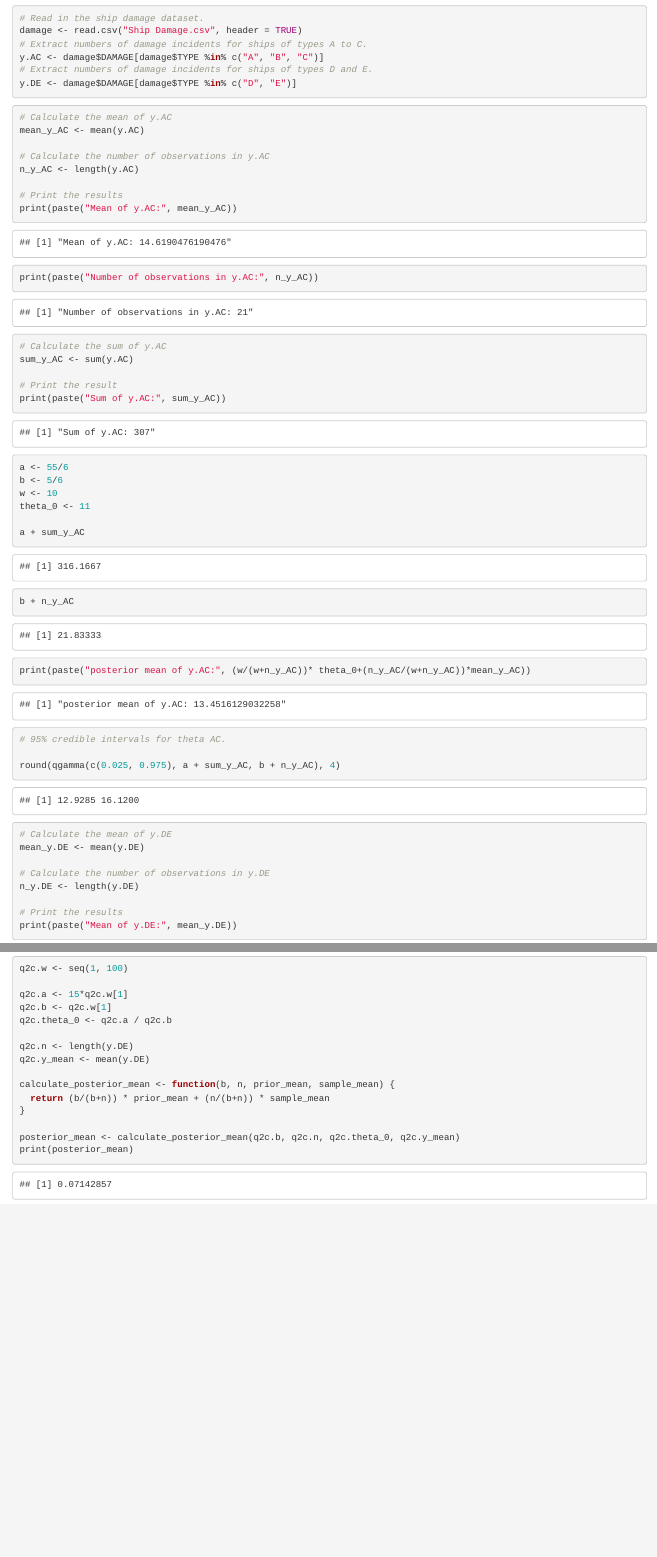
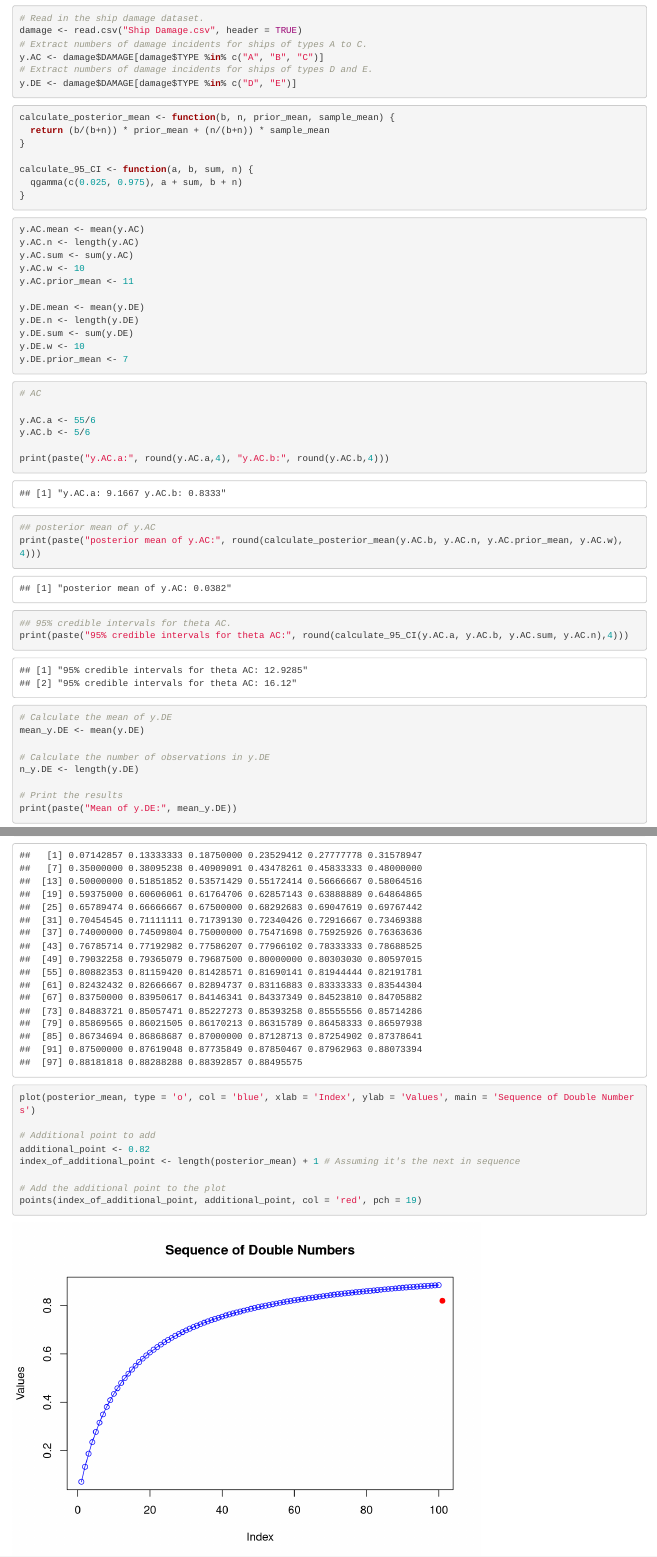
Before and after one commit to felixzhao/STAT452, an R Markdown document (Assignments/2/VUW_STAT452_Assn2_Q2.Rmd): the page in a window 1100 px wide, from 180 px down, and a second part further down, joined at a grey line. Rendered offline with R 4.5, knitr and Pandoc, with nearby package versions; some code elsewhere in the file could not run offline.

Commit message:
refine code

````diff
--- a/Assignments/2/VUW_STAT452_Assn2_Q2.Rmd
+++ b/Assignments/2/VUW_STAT452_Assn2_Q2.Rmd
@@ -21,37 +21,44 @@ y.AC <- damage$DAMAGE[damage$TYPE %in% c("A", "B", "C")]
 y.DE <- damage$DAMAGE[damage$TYPE %in% c("D", "E")]
 ```
 
-```{r}
-# Calculate the mean of y.AC
-mean_y_AC <- mean(y.AC)
+```{r functions}
+calculate_posterior_mean <- function(b, n, prior_mean, sample_mean) {
+  return (b/(b+n)) * prior_mean + (n/(b+n)) * sample_mean
+}
 
-# Calculate the number of observations in y.AC
-n_y_AC <- length(y.AC)
+calculate_95_CI <- function(a, b, sum, n) {
+  qgamma(c(0.025, 0.975), a + sum, b + n)
+}
+```
 
-# Print the results
-print(paste("Mean of y.AC:", mean_y_AC))
-print(paste("Number of observations in y.AC:", n_y_AC))
-# Calculate the sum of y.AC
-sum_y_AC <- sum(y.AC)
+```{r global variables}
+y.AC.mean <- mean(y.AC)
+y.AC.n <- length(y.AC)
+y.AC.sum <- sum(y.AC)
+y.AC.w <- 10
+y.AC.prior_mean <- 11
 
-# Print the result
-print(paste("Sum of y.AC:", sum_y_AC))
+y.DE.mean <- mean(y.DE)
+y.DE.n <- length(y.DE)
+y.DE.sum <- sum(y.DE)
+y.DE.w <- 10
+y.DE.prior_mean <- 7
+```
 
-a <- 55/6
-b <- 5/6
-w <- 10
-theta_0 <- 11
+```{r Q2a & b}
 
-a + sum_y_AC
+# AC
 
-b + n_y_AC
+y.AC.a <- 55/6
+y.AC.b <- 5/6
 
-print(paste("posterior mean of y.AC:", (w/(w+n_y_AC))* theta_0+(n_y_AC/(w+n_y_AC))*mean_y_AC))
+print(paste("y.AC.a:", round(y.AC.a,4), "y.AC.b:", round(y.AC.b,4)))
 
+## posterior mean of y.AC
+print(paste("posterior mean of y.AC:", round(calculate_posterior_mean(y.AC.b, y.AC.n, y.AC.prior_mean, y.AC.w),4)))
 
-# 95% credible intervals for theta AC.
-
-round(qgamma(c(0.025, 0.975), a + sum_y_AC, b + n_y_AC), 4)
+## 95% credible intervals for theta AC.
+print(paste("95% credible intervals for theta AC:", round(calculate_95_CI(y.AC.a, y.AC.b, y.AC.sum, y.AC.n),4)))
 
 ```
 
@@ -95,17 +102,24 @@ round(qgamma(c(0.025, 0.975), a + sum_y.DE, b + n_y.DE), 4)
 
 q2c.w <- seq(1, 100)
 
-q2c.a <- 15*q2c.w[1]
-q2c.b <- q2c.w[1]
+q2c.a <- 15*q2c.w
+q2c.b <- q2c.w
 q2c.theta_0 <- q2c.a / q2c.b
 
 q2c.n <- length(y.DE)
 q2c.y_mean <- mean(y.DE)
 
-calculate_posterior_mean <- function(b, n, prior_mean, sample_mean) {
-  return (b/(b+n)) * prior_mean + (n/(b+n)) * sample_mean
-}
+
 
 posterior_mean <- calculate_posterior_mean(q2c.b, q2c.n, q2c.theta_0, q2c.y_mean)
 print(posterior_mean)
+
+plot(posterior_mean, type = 'o', col = 'blue', xlab = 'Index', ylab = 'Values', main = 'Sequence of Double Numbers')
+
+# Additional point to add
+additional_point <- 0.82
+index_of_additional_point <- length(posterior_mean) + 1 # Assuming it's the next in sequence
+
+# Add the additional point to the plot
+points(index_of_additional_point, additional_point, col = 'red', pch = 19)
 ```
````
